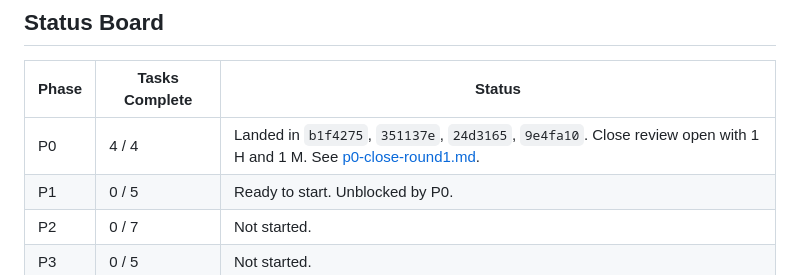
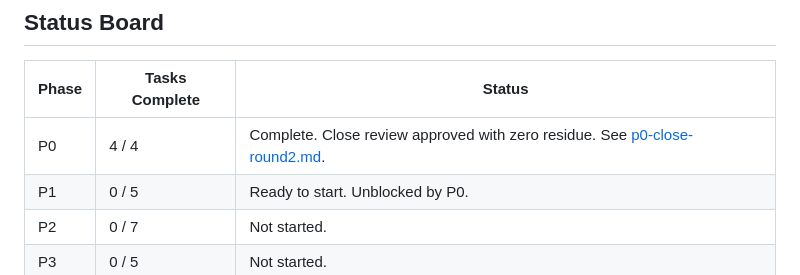
Before and after one commit to nrynss/ajilamu, a Markdown page: dev-diary/README.md, the part around the change. Drawn GitHub-style.

Commit message:
P0: Record round 2 adversarial review approval
Record adversarial review round 2 approval with zero findings and zero residue. Update README status board.

```diff
--- a/dev-diary/README.md
+++ b/dev-diary/README.md
@@ -138,7 +138,7 @@ Protect this core flow above auxiliary features.
 
 | Phase | Tasks Complete | Status |
 |---|---|---|
-| P0 | 4 / 4 | Landed in `b1f4275`, `351137e`, `24d3165`, `9e4fa10`. Close review open with 1 H and 1 M. See [p0-close-round1.md](adversarial-review/p0-close-round1.md). |
+| P0 | 4 / 4 | Complete. Close review approved with zero residue. See [p0-close-round2.md](adversarial-review/p0-close-round2.md). |
 | P1 | 0 / 5 | Ready to start. Unblocked by P0. |
 | P2 | 0 / 7 | Not started. |
 | P3 | 0 / 5 | Not started. |
```
Also changed, not shown: dev-diary/adversarial-review/p0-close-round2.md (added, +148 -0 lines).
